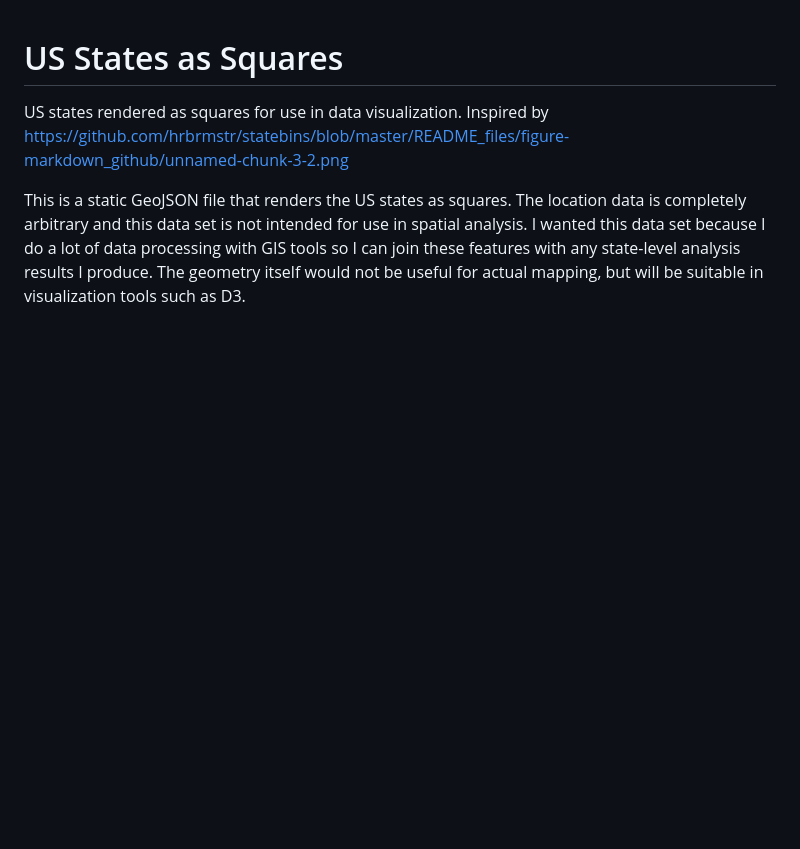
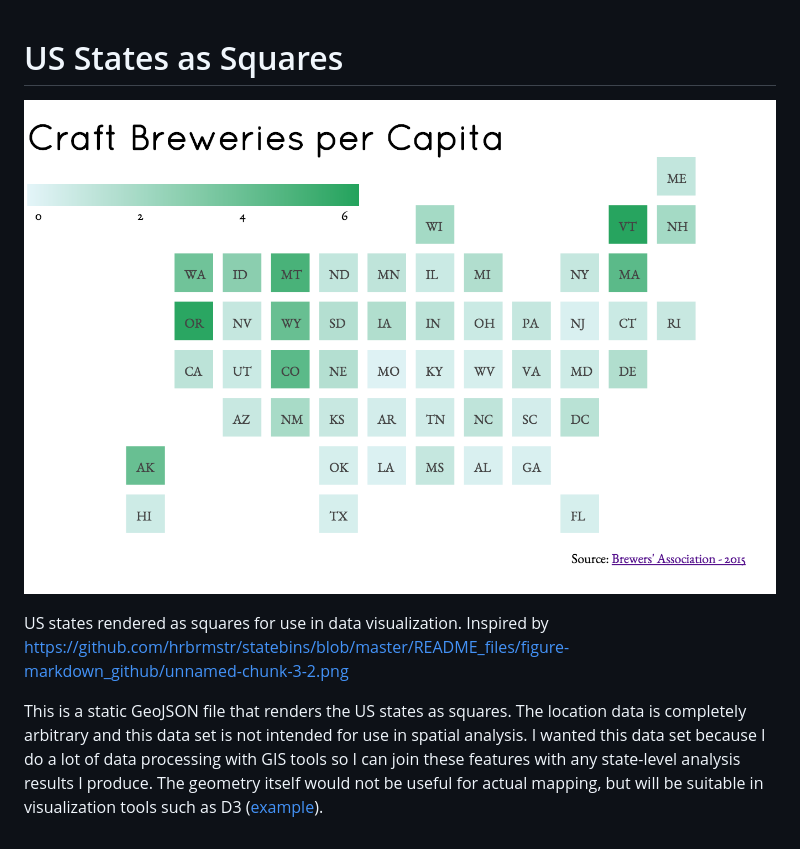
Before and after one commit to geobabbler/us-state-squares, a Markdown page: README.md, the part around the change. Rendered like a GitHub page; pictures changed too: example.png (added); blank space fills up the shorter version.

Commit message:
example added to readme

```diff
--- a/README.md
+++ b/README.md
@@ -1,5 +1,7 @@
 # US States as Squares
+
+![example](example.png)
 
 US states rendered as squares for use in data visualization. Inspired by https://github.com/hrbrmstr/statebins/blob/master/README_files/figure-markdown_github/unnamed-chunk-3-2.png
 
-This is a static GeoJSON file that renders the US states as squares. The location data is completely arbitrary and this data set is not intended for use in spatial analysis. I wanted this data set because I do a lot of data processing with GIS tools so I can join these features with any state-level analysis results I produce. The geometry itself would not be useful for actual mapping, but will be suitable in visualization tools such as D3.
+This is a static GeoJSON file that renders the US states as squares. The location data is completely arbitrary and this data set is not intended for use in spatial analysis. I wanted this data set because I do a lot of data processing with GIS tools so I can join these features with any state-level analysis results I produce. The geometry itself would not be useful for actual mapping, but will be suitable in visualization tools such as D3 ([example](http://geobabbler.github.io/us-state-squares/example/)).
```
